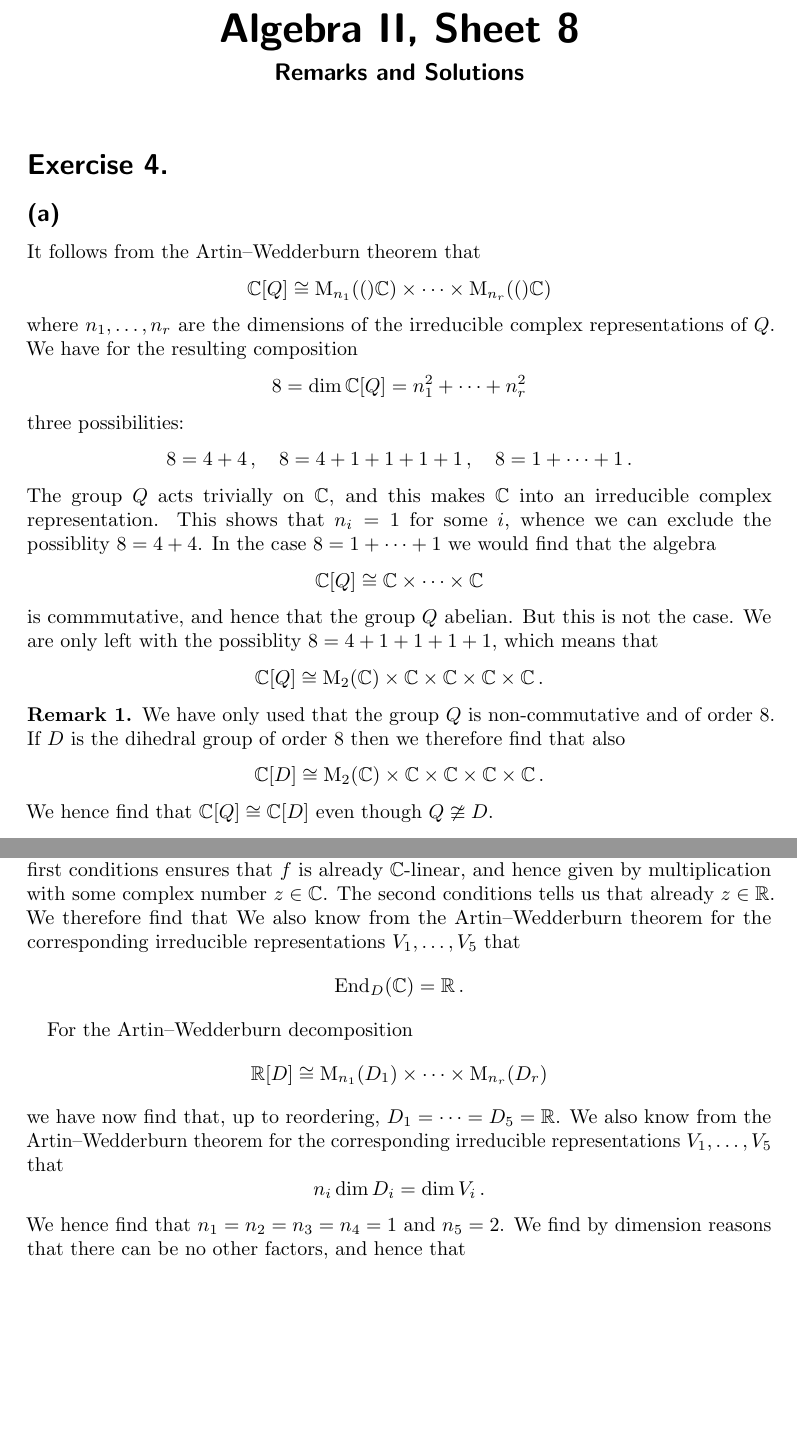
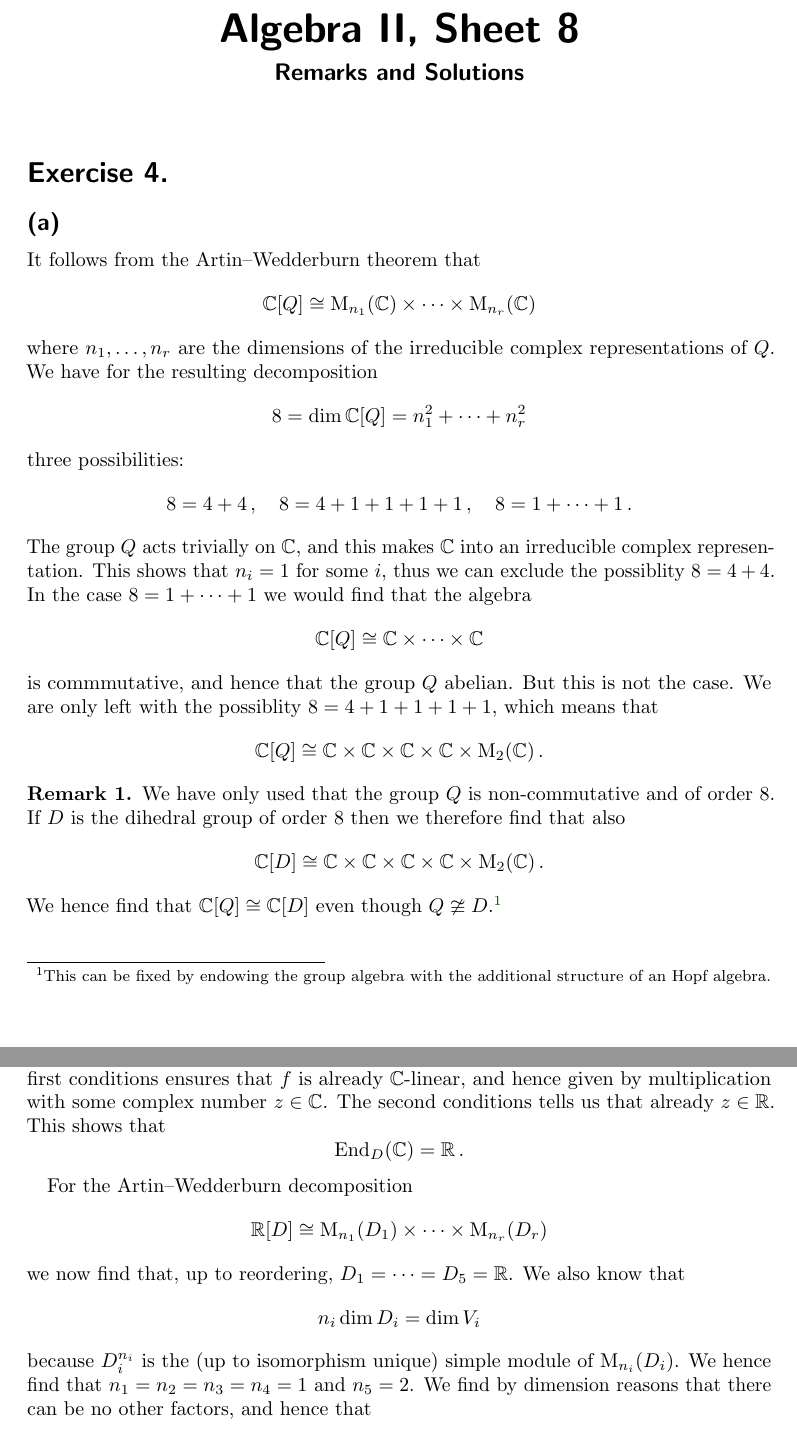
Before and after one commit to cionx/algebra-2-tutorial-ws1819, a LaTeX document (sheet_08/sheet_08.tex, which reads sheet_08/exercise_4.tex): two parts of pages 1 and 3 of 3, joined at a grey line, cut so that both start at the same text, the shorter picture padded with empty space. Compiled offline with pdfLaTeX.

Commit message:
Proofread the solutions to sheet 8.

```diff
--- a/sheet_08/exercise_4.tex
+++ b/sheet_08/exercise_4.tex
@@ -10,10 +10,10 @@ It follows from the Artin--Wedderburn theorem that
 \[
   \Complex[Q]
   \cong
-  \mat{n_1}(\Complex) \times \dotsb \times \mat{n_r}(\Complex)
+  \mat{n_1}{\Complex} \times \dotsb \times \mat{n_r}{\Complex}
 \]
 where~$n_1, \dotsc, n_r$ are the dimensions of the irreducible complex representations of~$Q$.
-We have for the resulting composition
+We have for the resulting decomposition
 \[
   8
   =
@@ -36,7 +36,7 @@ three possibilities:
   1 + \dotsb + 1  \,.
 \]
 The group~$Q$ acts trivially on~$\Complex$, and this makes~$\Complex$ into an irreducible complex representation.
-This shows that~$n_i = 1$ for some~$i$, whence we can exclude the possiblity~$8 = 4 + 4$.
+This shows that~$n_i = 1$ for some~$i$, thus we can exclude the possiblity~$8 = 4 + 4$.
 In the case~$8 = 1 + \dotsb + 1$ we would find that the algebra
 \[
   \Complex[Q]
@@ -53,7 +53,15 @@ We are only left with the possiblity~$8 = 4 + 1 + 1 + 1 + 1$, which means that
 \[
   \Complex[Q]
   \cong
-  \mat{2}{\Complex} \times \Complex \times \Complex \times \Complex \times \Complex \,.
+  \Complex
+  \times
+  \Complex
+  \times
+  \Complex
+  \times
+  \Complex
+  \times
+  \mat{2}{\Complex} \,.
 \]
 
 
@@ -63,9 +71,18 @@ We are only left with the possiblity~$8 = 4 + 1 + 1 + 1 + 1$, which means that
   \[
     \Complex[D]
     \cong
-    \mat{2}{\Complex} \times \Complex \times \Complex \times \Complex \times \Complex \,.
+    \Complex
+    \times
+    \Complex
+    \times
+    \Complex
+    \times
+    \Complex
+    \times
+    \mat{2}{\Complex} \,.
   \]
-  We hence find that~$\Complex[Q] \cong \Complex[D]$ even though~$Q \ncong D$.
+  We hence find that~$\Complex[Q] \cong \Complex[D]$ even though~$Q \ncong D$.%
+  \footnote{This can be fixed by endowing the group algebra with the additional structure of an Hopf algebra.}
 \end{remark}
 
 
@@ -189,8 +207,7 @@ For dimension reasons there can’t be any more factors, and thus
   The endomorphisms of this action are those~\dash{$\Real$}{linear} maps~$f \colon \Complex \to \Complex$ that are compatible with rotation by~$90^\circ$, i.e.\ multiplication with~$i$, and reflection at the real axis, i.e.\ complex conjugation.
   The first conditions ensures that~$f$ is already~\dash{$\Complex$}{linear}, and hence given by multiplication with some complex number~$z \in \Complex$.
   The second conditions tells us that already~$z \in \Real$.
-  We therefore find that
-  We also know from the Artin--Wedderburn theorem for the corresponding irreducible representations~$V_1, \dotsc, V_5$ that
+  This shows that
   \[
     \End_{D}(\Complex)
     =
@@ -203,13 +220,14 @@ For dimension reasons there can’t be any more factors, and thus
     \cong
     \mat{n_1}{D_1} \times \dotsb \times \mat{n_r}{D_r}
   \]
-  we have now find that, up to reordering,~$D_1 = \dotsb = D_5 = \Real$.
-  We also know from the Artin--Wedderburn theorem for the corresponding irreducible representations~$V_1, \dotsc, V_5$ that
+  we now find that, up to reordering,~$D_1 = \dotsb = D_5 = \Real$.
+  We also know  that
   \[
     n_i \dim D_i
     =
-    \dim V_i  \,.
+    \dim V_i
   \]
+  because~$D_i^{n_i}$ is the (up to isomorphism unique) simple module of~$\mat{n_i}{D_i}$.
   We hence find that~$n_1 = n_2 = n_3 = n_4 = 1$ and~$n_5 = 2$.
   We find by dimension reasons that there can be no other factors, and hence that
   \[
```
Also changed, not shown: sheet_08/exercise_4.tex (21 more changed lines).
